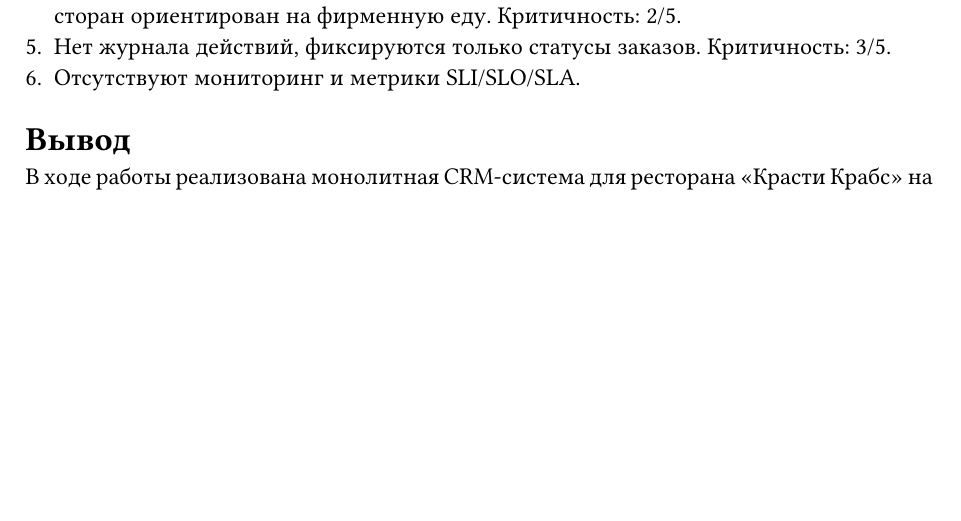
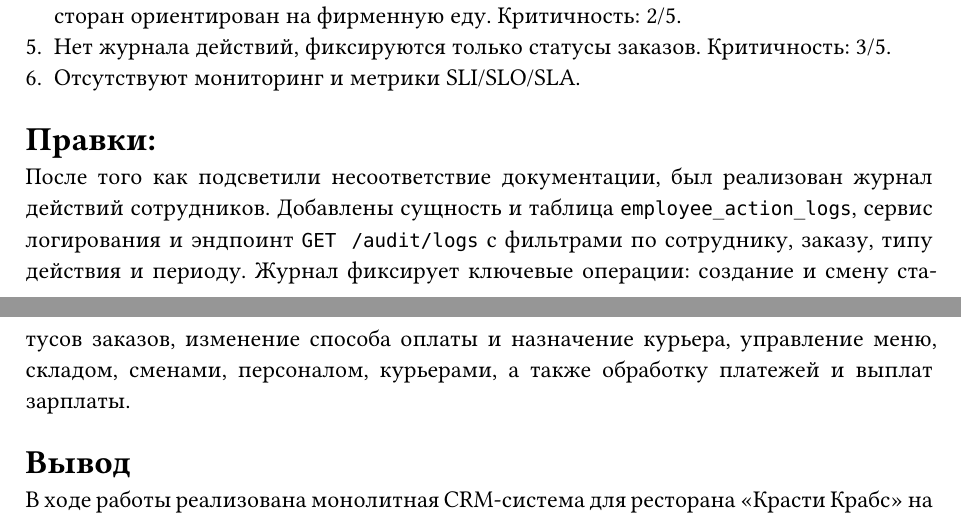
Before and after one commit to MrTheFall/study_is, a Typst document (coursework/report/main.typ, which reads coursework/report/content.typ): part of page 23 of 24 before the commit and two parts of pages 23 and 24 of 24 after it, the two joined at a grey line, cut so that both start at the same text, the shorter picture padded with empty space. Compiled offline with Typst 0.15; a missing font is replaced by an installed copy or a similar font.

Commit message:
chore: add audit log info to report

```diff
--- a/coursework/report/content.typ
+++ b/coursework/report/content.typ
@@ -1248,6 +1248,10 @@ CHECK‑ограничения: неотрицательные суммы/кол
 + Нет журнала действий, фиксируются только статусы заказов. Критичность: 3/5.
 + Отсутствуют мониторинг и метрики SLI/SLO/SLA.
 
+= #strong[Правки:]
+
+После того как подсветили несоответствие документации, был реализован журнал действий сотрудников. Добавлены сущность и таблица `employee_action_logs`, сервис логирования и эндпоинт `GET /audit/logs` с фильтрами по сотруднику, заказу, типу действия и периоду. Журнал фиксирует ключевые операции: создание и смену статусов заказов, изменение способа оплаты и назначение курьера, управление меню, складом, сменами, персоналом, курьерами, а также обработку платежей и выплат зарплаты.
+
 = #strong[Вывод]
 
 В ходе работы реализована монолитная CRM-система для ресторана «Красти Крабс» на Spring Boot 4. Архитектура разделена на слои: REST-контроллеры принимают запросы и выполняют валидацию, сервисы инкапсулируют бизнес-логику, репозитории обеспечивают доступ к данным в PostgreSQL через JPA. API описано в OpenAPI, а доступ к операциям ограничен JWT-аутентификацией и ролевой моделью для клиентов и сотрудников.
```
Also changed, not shown: coursework/report/main.pdf.
